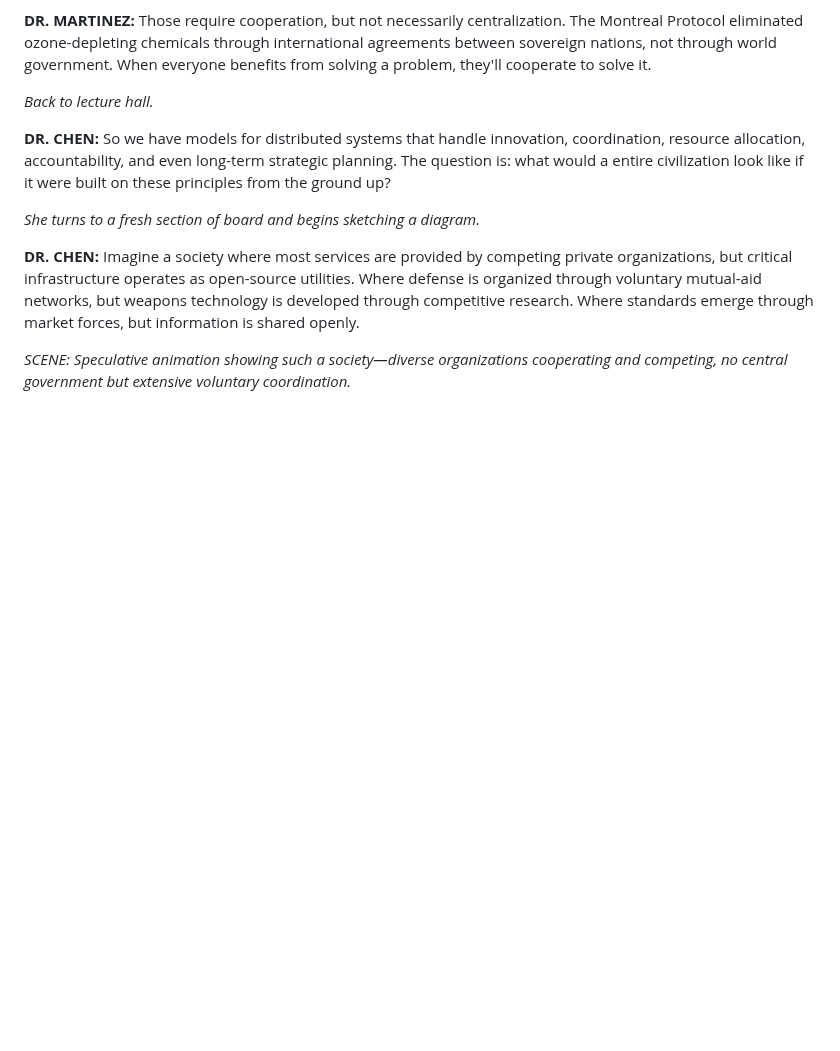
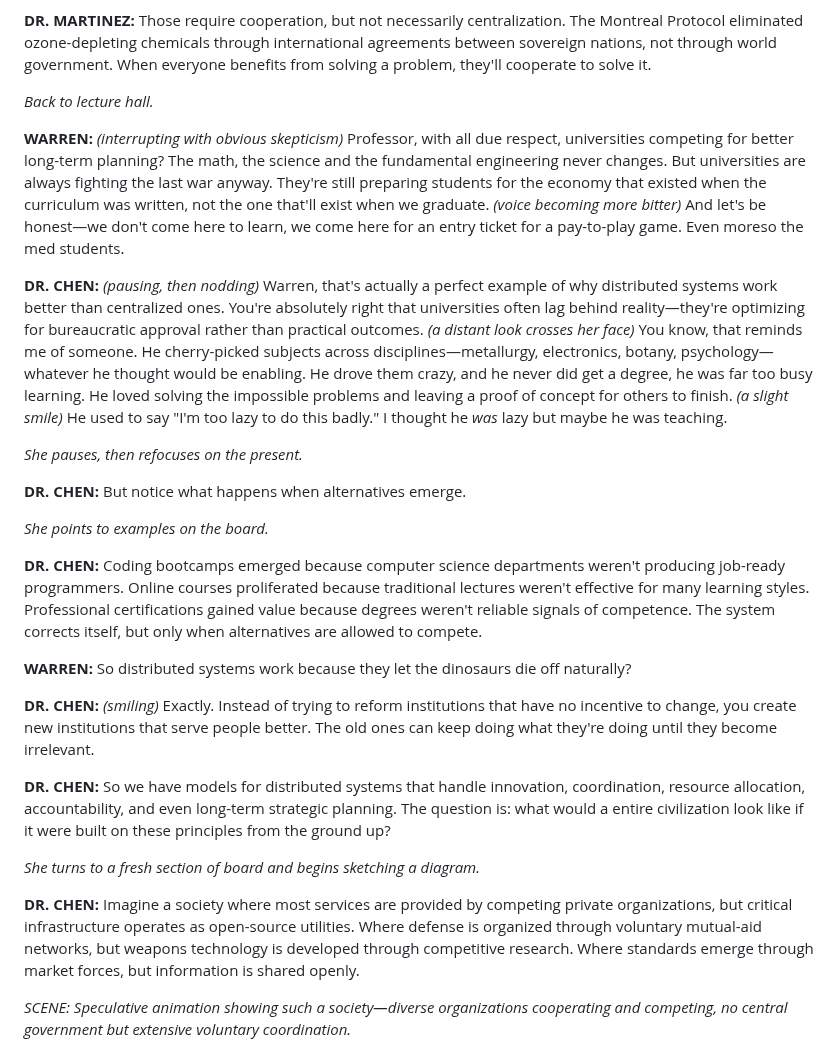
Before and after one commit to PeterWone/Antipodean, a Markdown page: spike/treadmill-8-getting-off.md, the part around one of its changes. Rendered like a GitHub page; blank space fills up the shorter version.

Commit message:
too lazy

```diff
--- a/spike/treadmill-8-getting-off.md
+++ b/spike/treadmill-8-getting-off.md
@@ -183,6 +199,22 @@
 **DR. MARTINEZ:** Those require cooperation, but not necessarily centralization. The Montreal Protocol eliminated ozone-depleting chemicals through international agreements between sovereign nations, not through world government. When everyone benefits from solving a problem, they'll cooperate to solve it.
 
 *Back to lecture hall.*
+
+**WARREN:** *(interrupting with obvious skepticism)* Professor, with all due respect, universities competing for better long-term planning? The math, the science and the fundamental engineering never changes. But universities are always fighting the last war anyway. They're still preparing students for the economy that existed when the curriculum was written, not the one that'll exist when we graduate. *(voice becoming more bitter)* And let's be honest—we don't come here to learn, we come here for an entry ticket for a pay-to-play game. Even moreso the med students.
+
+**DR. CHEN:** *(pausing, then nodding)* Warren, that's actually a perfect example of why distributed systems work better than centralized ones. You're absolutely right that universities often lag behind reality—they're optimizing for bureaucratic approval rather than practical outcomes. *(a distant look crosses her face)* You know, that reminds me of someone. He cherry-picked subjects across disciplines—metallurgy, electronics, botany, psychology—whatever he thought would be enabling. He drove them crazy, and he never did get a degree, he was far too busy learning. He loved solving the impossible problems and leaving a proof of concept for others to finish. *(a slight smile)* He used to say "I'm too lazy to do this badly." I thought he _was_ lazy but maybe he was teaching.
+
+*She pauses, then refocuses on the present.*
+
+**DR. CHEN:** But notice what happens when alternatives emerge.
+
+*She points to examples on the board.*
+
+**DR. CHEN:** Coding bootcamps emerged because computer science departments weren't producing job-ready programmers. Online courses proliferated because traditional lectures weren't effective for many learning styles. Professional certifications gained value because degrees weren't reliable signals of competence. The system corrects itself, but only when alternatives are allowed to compete.
+
+**WARREN:** So distributed systems work because they let the dinosaurs die off naturally?
+
+**DR. CHEN:** *(smiling)* Exactly. Instead of trying to reform institutions that have no incentive to change, you create new institutions that serve people better. The old ones can keep doing what they're doing until they become irrelevant.
 
 **DR. CHEN:** So we have models for distributed systems that handle innovation, coordination, resource allocation, accountability, and even long-term strategic planning. The question is: what would a entire civilization look like if it were built on these principles from the ground up?
 
```
Also changed, not shown: other parts of spike/treadmill-8-getting-off.md (+20 -4 lines).
